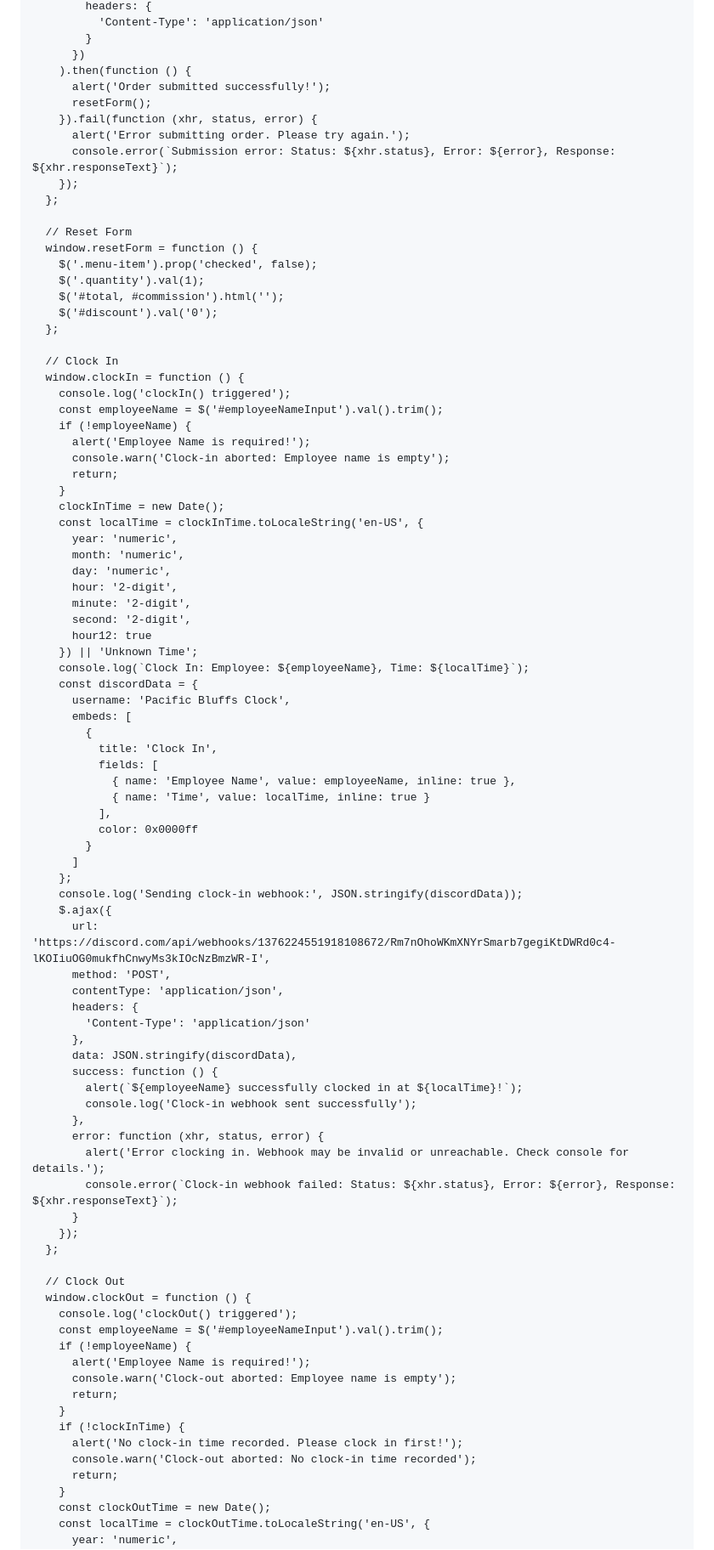
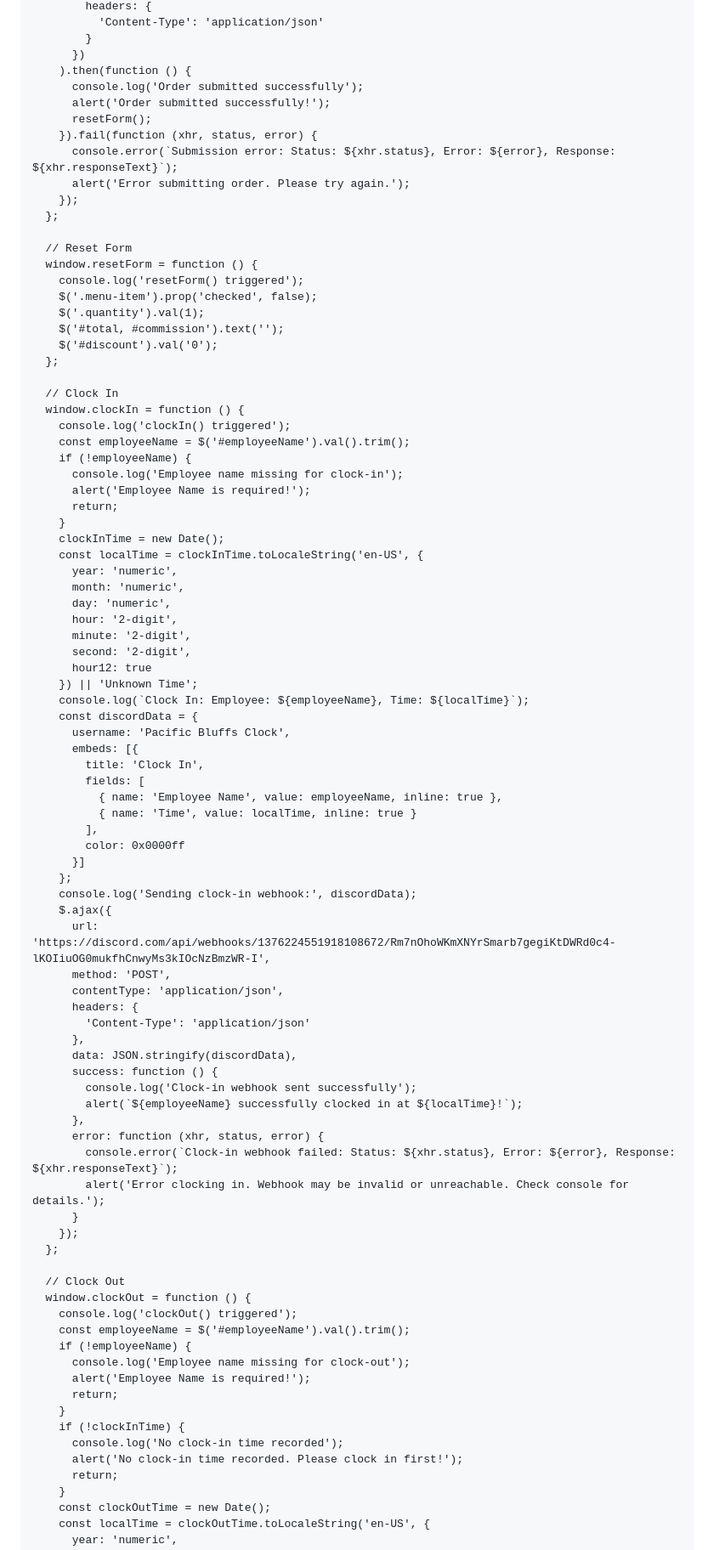
Before and after one commit to Lewice/TestMenu.github-io, a Markdown page: README.md, the part around the change printed below. Shown: that part at 85% size. Drawn GitHub-style.

```diff
--- a/README.md
+++ b/README.md
@@ -174,29 +202,31 @@
             }
           })
         ).then(function () {
+          console.log('Order submitted successfully');
           alert('Order submitted successfully!');
           resetForm();
         }).fail(function (xhr, status, error) {
+          console.error(`Submission error: Status: ${xhr.status}, Error: ${error}, Response: ${xhr.responseText}`);
           alert('Error submitting order. Please try again.');
-          console.error(`Submission error: Status: ${xhr.status}, Error: ${error}, Response: ${xhr.responseText}`);
         });
       };
 
       // Reset Form
       window.resetForm = function () {
+        console.log('resetForm() triggered');
         $('.menu-item').prop('checked', false);
         $('.quantity').val(1);
-        $('#total, #commission').html('');
+        $('#total, #commission').text('');
         $('#discount').val('0');
       };
 
       // Clock In
       window.clockIn = function () {
         console.log('clockIn() triggered');
-        const employeeName = $('#employeeNameInput').val().trim();
+        const employeeName = $('#employeeName').val().trim();
         if (!employeeName) {
+          console.log('Employee name missing for clock-in');
           alert('Employee Name is required!');
-          console.warn('Clock-in aborted: Employee name is empty');
           return;
         }
         clockInTime = new Date();
@@ -212,18 +242,16 @@
         console.log(`Clock In: Employee: ${employeeName}, Time: ${localTime}`);
         const discordData = {
           username: 'Pacific Bluffs Clock',
-          embeds: [
-            {
-              title: 'Clock In',
-              fields: [
-                { name: 'Employee Name', value: employeeName, inline: true },
-                { name: 'Time', value: localTime, inline: true }
-              ],
-              color: 0x0000ff
-            }
-          ]
+          embeds: [{
+            title: 'Clock In',
+            fields: [
+              { name: 'Employee Name', value: employeeName, inline: true },
+              { name: 'Time', value: localTime, inline: true }
+            ],
+            color: 0x0000ff
+          }]
         };
-        console.log('Sending clock-in webhook:', JSON.stringify(discordData));
+        console.log('Sending clock-in webhook:', discordData);
         $.ajax({
           url: 'https://discord.com/api/webhooks/1376224551918108672/Rm7nOhoWKmXNYrSmarb7gegiKtDWRd0c4-lKOIiuOG0mukfhCnwyMs3kIOcNzBmzWR-I',
           method: 'POST',
@@ -233,12 +261,12 @@
           },
           data: JSON.stringify(discordData),
           success: function () {
+            console.log('Clock-in webhook sent successfully');
             alert(`${employeeName} successfully clocked in at ${localTime}!`);
-            console.log('Clock-in webhook sent successfully');
           },
           error: function (xhr, status, error) {
+            console.error(`Clock-in webhook failed: Status: ${xhr.status}, Error: ${error}, Response: ${xhr.responseText}`);
             alert('Error clocking in. Webhook may be invalid or unreachable. Check console for details.');
-            console.error(`Clock-in webhook failed: Status: ${xhr.status}, Error: ${error}, Response: ${xhr.responseText}`);
           }
         });
       };
@@ -246,15 +274,15 @@
       // Clock Out
       window.clockOut = function () {
         console.log('clockOut() triggered');
-        const employeeName = $('#employeeNameInput').val().trim();
+        const employeeName = $('#employeeName').val().trim();
         if (!employeeName) {
+          console.log('Employee name missing for clock-out');
           alert('Employee Name is required!');
-          console.warn('Clock-out aborted: Employee name is empty');
           return;
         }
         if (!clockInTime) {
+          console.log('No clock-in time recorded');
           alert('No clock-in time recorded. Please clock in first!');
-          console.warn('Clock-out aborted: No clock-in time recorded');
           return;
         }
         const clockOutTime = new Date();
```
Also changed, not shown: other parts of README.md (+83 -58 lines).
